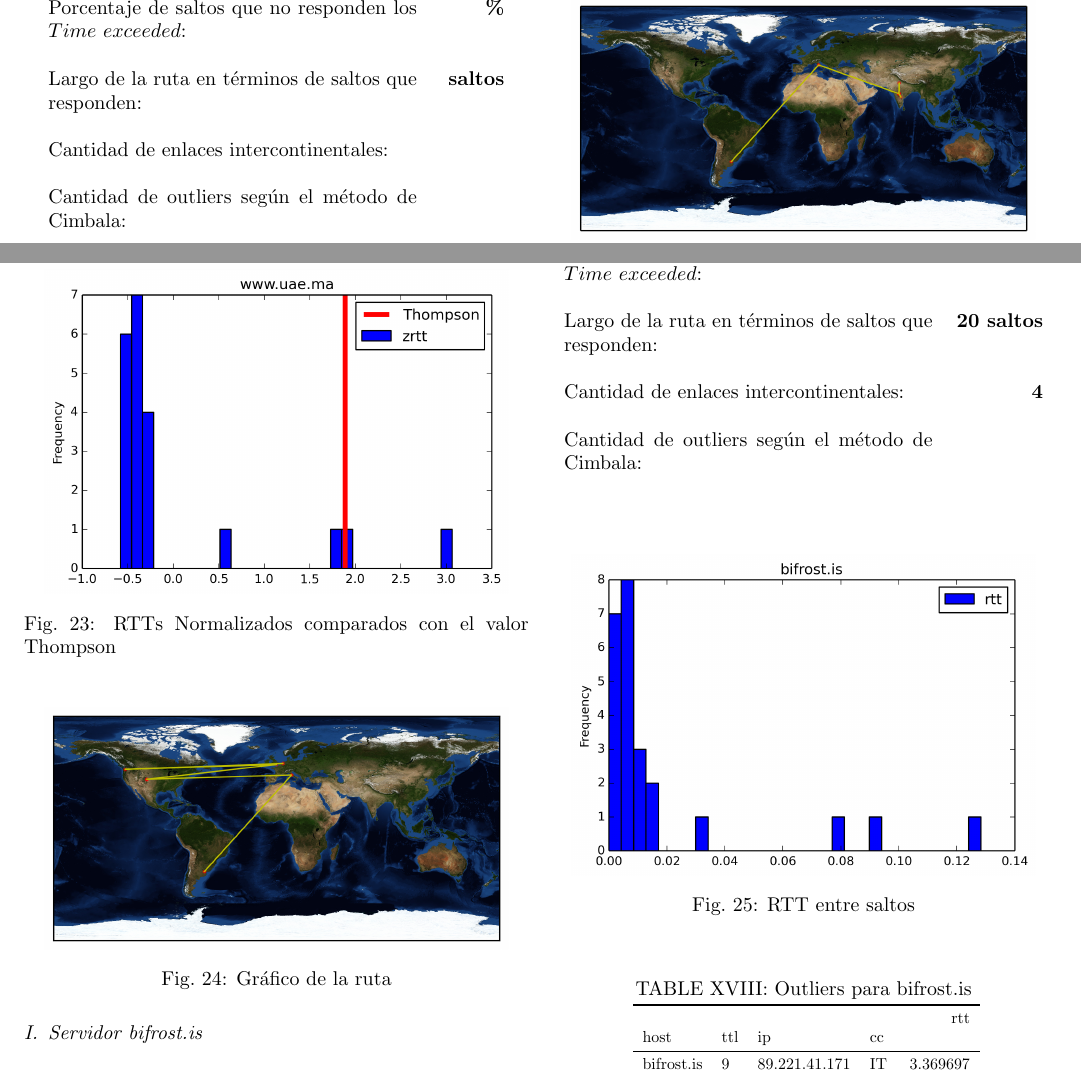
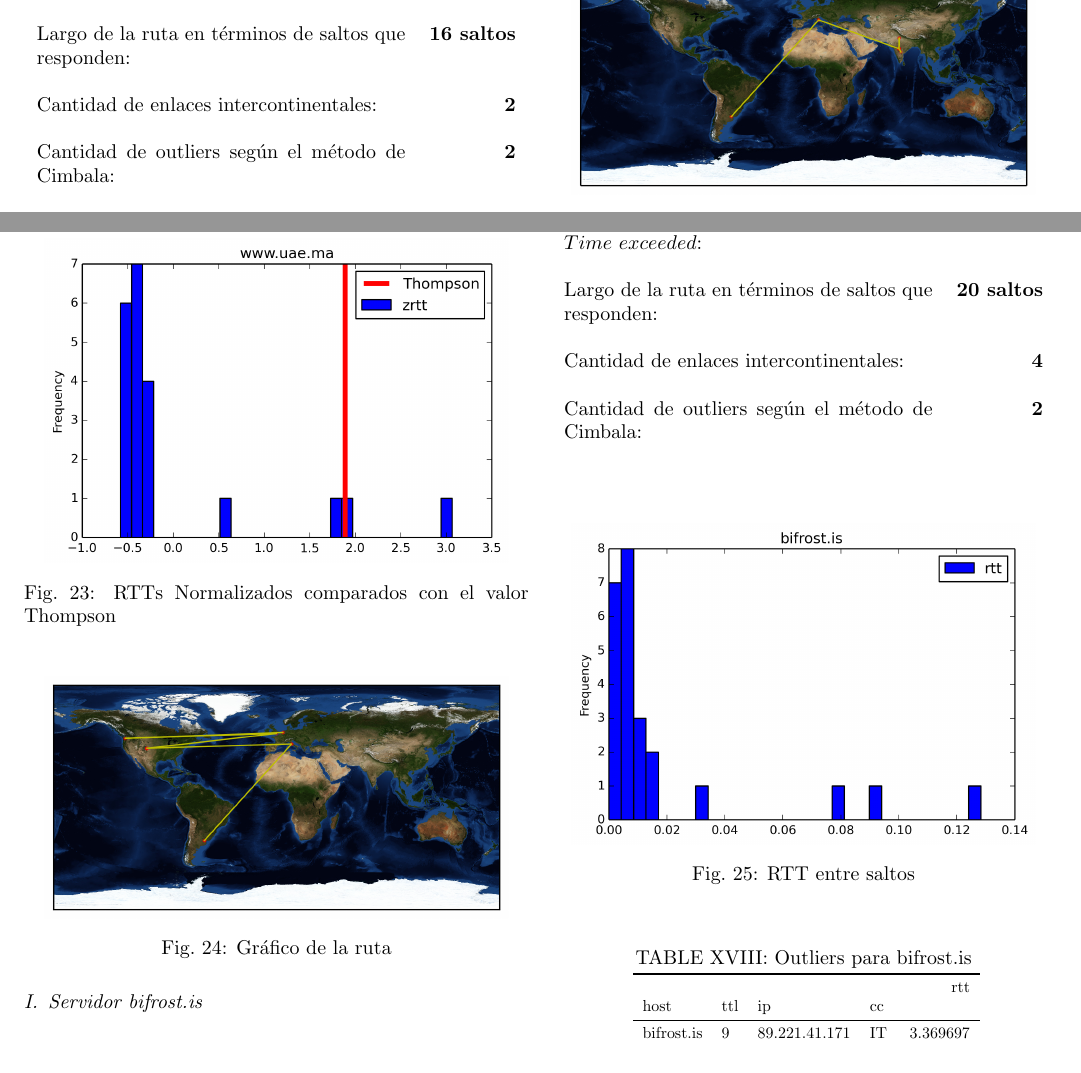
Before and after one commit to calasius/redes, a LaTeX paper (tp2/informe/informe.tex, which reads tp2/informe/resultados.tex): two parts of pages 8 and 9 of 11, joined at a grey line, cut at the place of the change. Compiled offline with pdfLaTeX; a missing bibliography style is replaced by a similar one.

Commit message:
comiteo resultados.tex

```diff
--- a/tp2/informe/resultados.tex
+++ b/tp2/informe/resultados.tex
@@ -545,10 +545,10 @@ invertisuniversity.ac.in & 1  & empty & empty &  0.000000 \\
 
 \begin{center}
 \begin{tabular}{p{6.5cm}r}
-Porcentaje de saltos que no responden los $Time$ $exceeded$: & \textbf{\%} \\ \\
-Largo de la ruta en términos de saltos que responden: &\textbf{ saltos} \\ \\
-Cantidad de enlaces intercontinentales: & \textbf{} \\ \\
-Cantidad de outliers según el método de Cimbala: & \textbf{} \\ \\
+Porcentaje de saltos que no responden los $Time$ $exceeded$: & \textbf{30\%} \\ \\
+Largo de la ruta en términos de saltos que responden: &\textbf{16 saltos} \\ \\
+Cantidad de enlaces intercontinentales: & \textbf{2} \\ \\
+Cantidad de outliers según el método de Cimbala: & \textbf{2} \\ \\
 \end{tabular}
 \end{center}
 
@@ -720,7 +720,7 @@ bifrost.is & 1  & empty & empty &  0.000000 \\
 Porcentaje de saltos que no responden los $Time$ $exceeded$: & \textbf{17\%} \\ \\
 Largo de la ruta en términos de saltos que responden: &\textbf{20 saltos} \\ \\
 Cantidad de enlaces intercontinentales: & \textbf{4} \\ \\
-Cantidad de outliers según el método de Cimbala: & \textbf{} \\ \\
+Cantidad de outliers según el método de Cimbala: & \textbf{2} \\ \\
 \end{tabular}
 \end{center}
 
```
Also changed, not shown: tp2/informe/resultados.tex (12 more changed lines).
